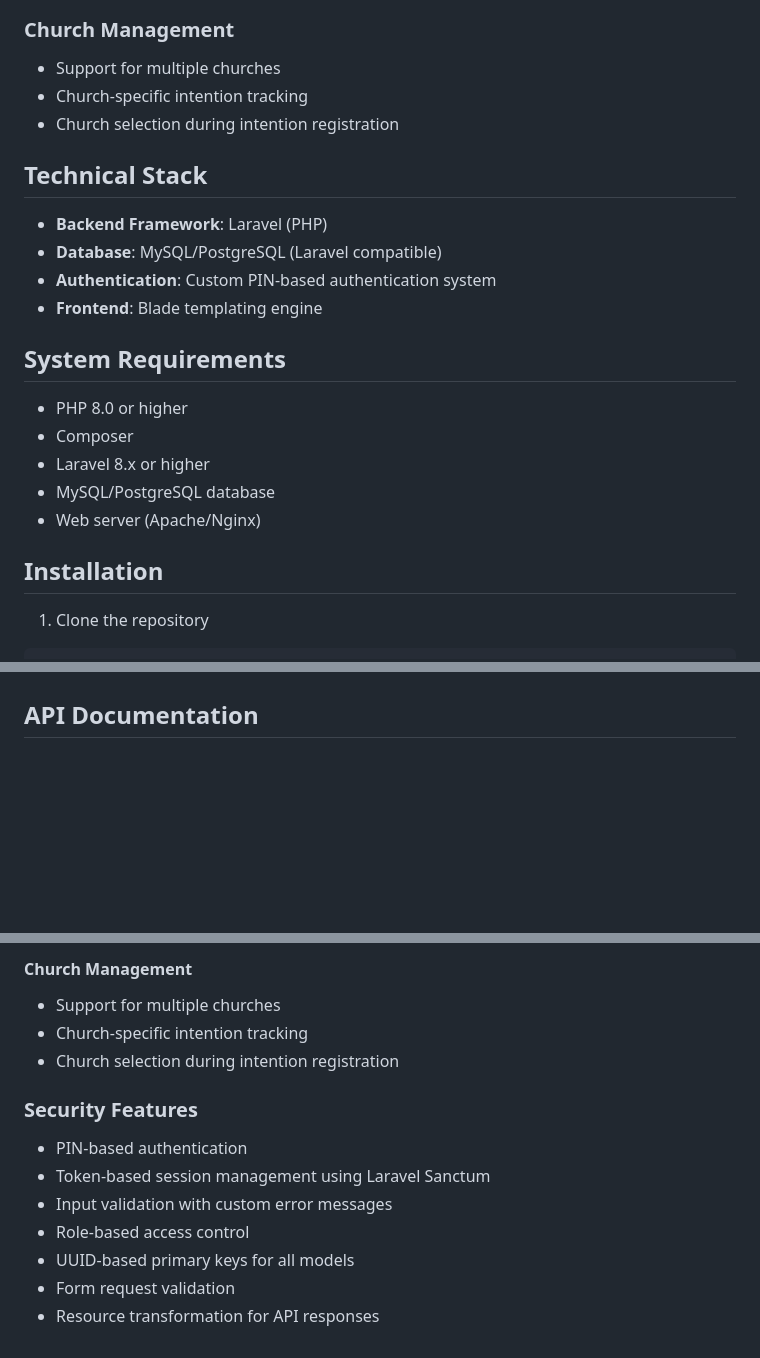
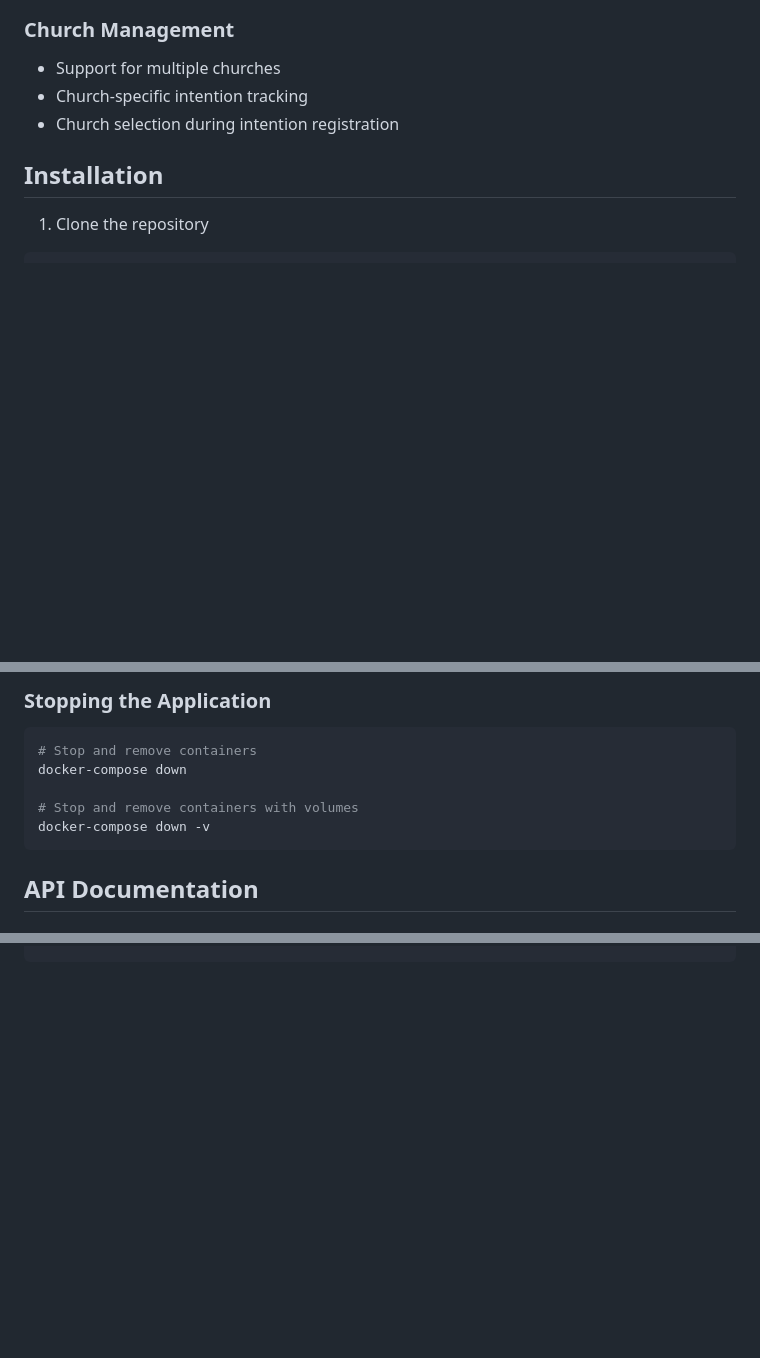
Before and after one commit to MatheusMottaGit/spa-intentions, a Markdown page: README.md, 3 parts joined by grey strips. GitHub-like rendering; blank space fills up the shorter version.

````diff
--- a/README.md
+++ b/README.md
@@ -21,19 +21,6 @@ SPA Intentions is a web application designed to manage and organize mass intenti
 - Support for multiple churches
 - Church-specific intention tracking
 - Church selection during intention registration
-
-## Technical Stack
-- **Backend Framework**: Laravel (PHP)
-- **Database**: MySQL/PostgreSQL (Laravel compatible)
-- **Authentication**: Custom PIN-based authentication system
-- **Frontend**: Blade templating engine
-
-## System Requirements
-- PHP 8.0 or higher
-- Composer
-- Laravel 8.x or higher
-- MySQL/PostgreSQL database
-- Web server (Apache/Nginx)
 
 ## Installation
 
@@ -110,3 +144,11 @@ php artisan serve
+### Stopping the Application
+```bash
+# Stop and remove containers
+docker-compose down
+
+# Stop and remove containers with volumes
+docker-compose down -v
+```
 
 ## API Documentation
 
@@ -334,13 +320,0 @@ Error responses:
-#### Church Management
-- Support for multiple churches
-- Church-specific intention tracking
-- Church selection during intention registration
-
-### Security Features
-- PIN-based authentication
-- Token-based session management using Laravel Sanctum
-- Input validation with custom error messages
-- Role-based access control
-- UUID-based primary keys for all models
-- Form request validation
-- Resource transformation for API responses
````
Also changed, not shown: other parts of README.md (+74 -82 lines).
